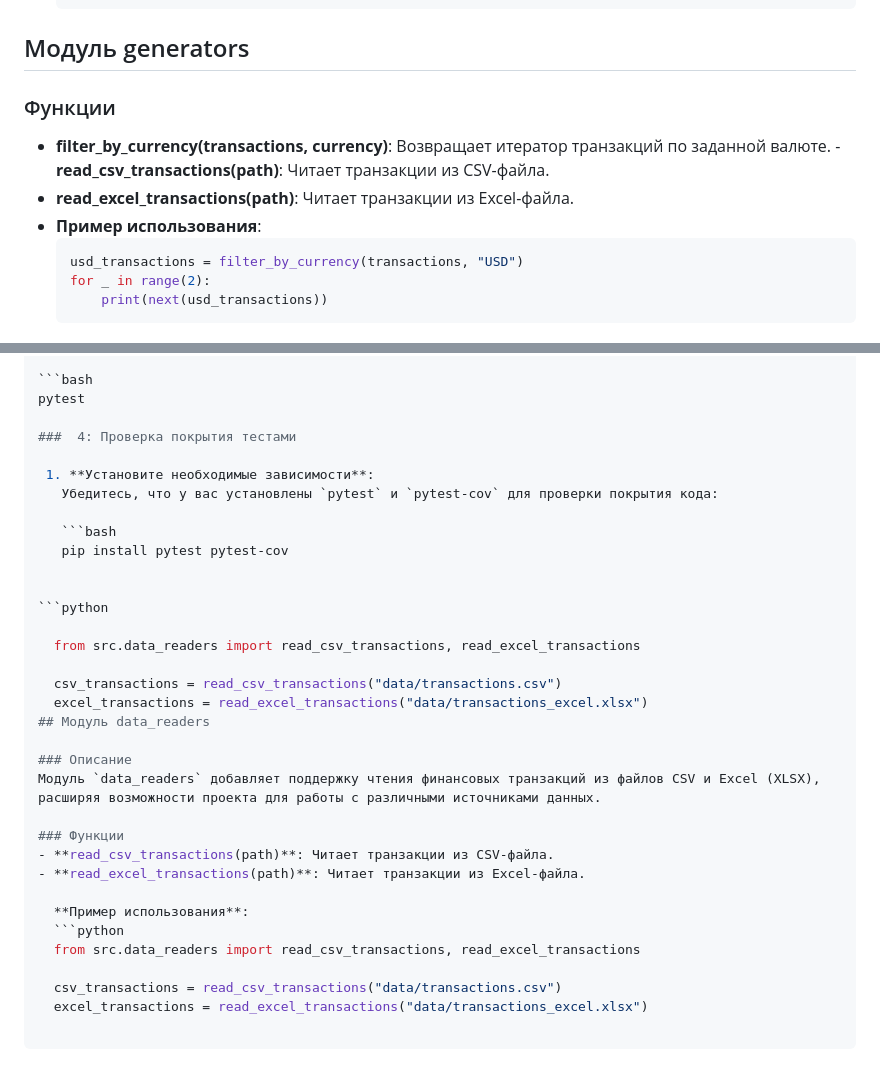
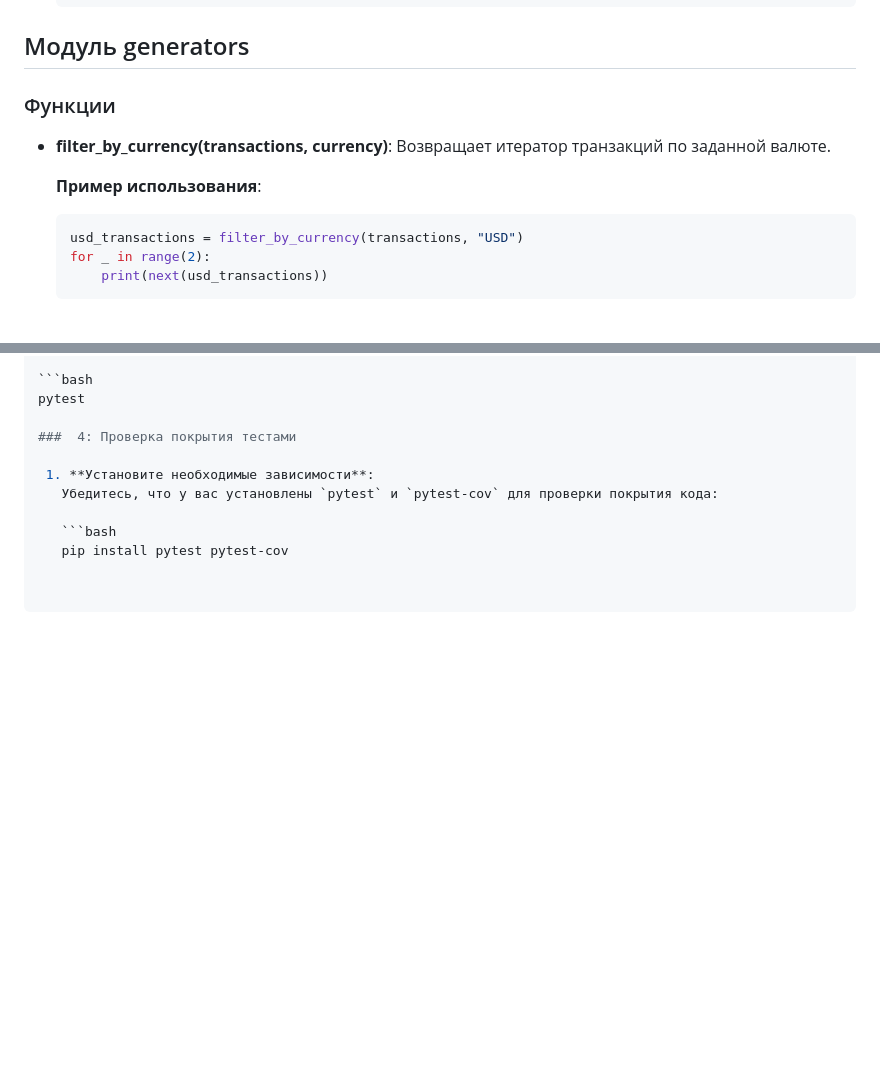
Before and after one commit to Skypromd/bank_project, a Markdown page: README.md, 2 parts joined by grey strips. GitHub-like rendering; blank space fills up the shorter version.

````diff
--- a/README.md
+++ b/README.md
@@ -18,9 +18,8 @@
 ### Функции
 
 - **filter_by_currency(transactions, currency)**: Возвращает итератор транзакций по заданной валюте.
--**read_csv_transactions(path)**: Читает транзакции из CSV-файла.
-- **read_excel_transactions(path)**: Читает транзакции из Excel-файла.
-- **Пример использования**:
+
+  **Пример использования**:
   ```python
   usd_transactions = filter_by_currency(transactions, "USD")
   for _ in range(2):
@@ -66,26 +64,3 @@ pytest
 
    ```bash
    pip install pytest pytest-cov
-
-
-```python
-
-  from src.data_readers import read_csv_transactions, read_excel_transactions
-
-  csv_transactions = read_csv_transactions("data/transactions.csv")
-  excel_transactions = read_excel_transactions("data/transactions_excel.xlsx")
-## Модуль data_readers
-
-### Описание
-Модуль `data_readers` добавляет поддержку чтения финансовых транзакций из файлов CSV и Excel (XLSX), расширяя возможности проекта для работы с различными источниками данных.
-
-### Функции
-- **read_csv_transactions(path)**: Читает транзакции из CSV-файла.
-- **read_excel_transactions(path)**: Читает транзакции из Excel-файла.
-
-  **Пример использования**:
-  ```python
-  from src.data_readers import read_csv_transactions, read_excel_transactions
-
-  csv_transactions = read_csv_transactions("data/transactions.csv")
-  excel_transactions = read_excel_transactions("data/transactions_excel.xlsx")
````
Also changed, not shown: other parts of README.md (+0 -1 lines).
